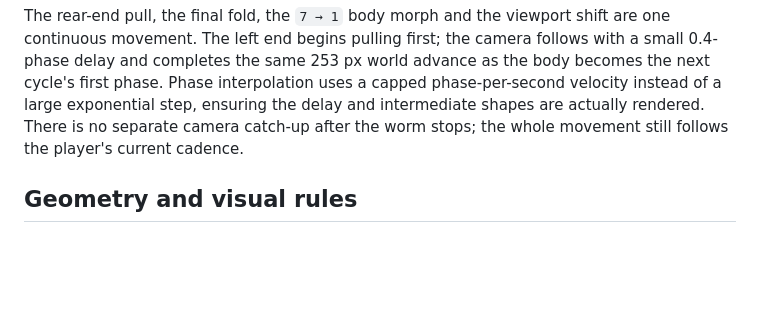
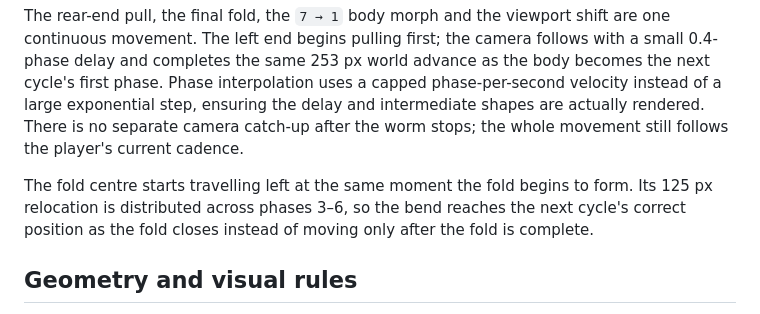
Before and after one commit to serebracode/Speedwoorms, a Markdown page: README.md, the part around the change. Rendered like a GitHub page; blank space fills up the shorter version.

Commit message:
Document simultaneous fold relocation

```diff
--- a/README.md
+++ b/README.md
@@ -46,6 +46,8 @@ The seven supplied phases also define the worm's movement across the viewport. C
 
 The rear-end pull, the final fold, the `7 → 1` body morph and the viewport shift are one continuous movement. The left end begins pulling first; the camera follows with a small 0.4-phase delay and completes the same 253 px world advance as the body becomes the next cycle's first phase. Phase interpolation uses a capped phase-per-second velocity instead of a large exponential step, ensuring the delay and intermediate shapes are actually rendered. There is no separate camera catch-up after the worm stops; the whole movement still follows the player's current cadence.
 
+The fold centre starts travelling left at the same moment the fold begins to form. Its 125 px relocation is distributed across phases 3–6, so the bend reaches the next cycle's correct position as the fold closes instead of moving only after the fold is complete.
+
 ## Geometry and visual rules
 
 - Portrait mobile viewport with an internally rotated `852 × 393` scene.
```
